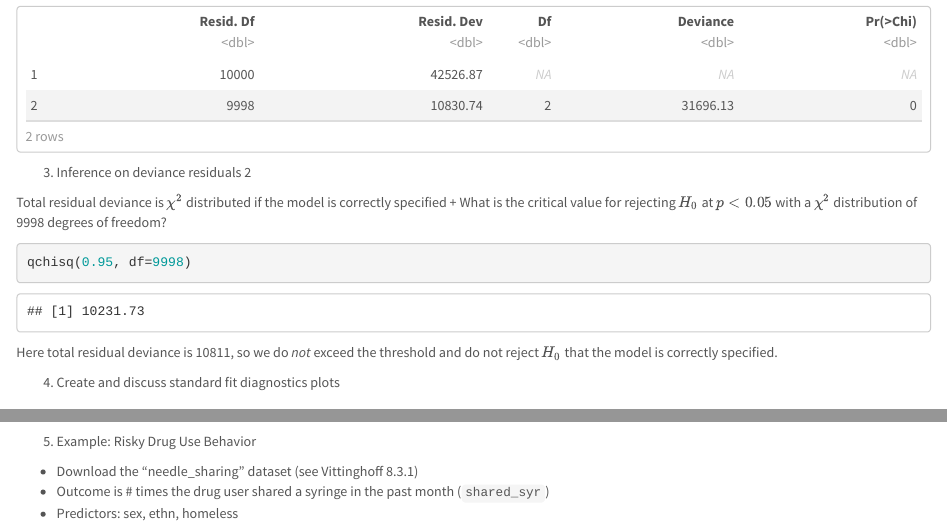
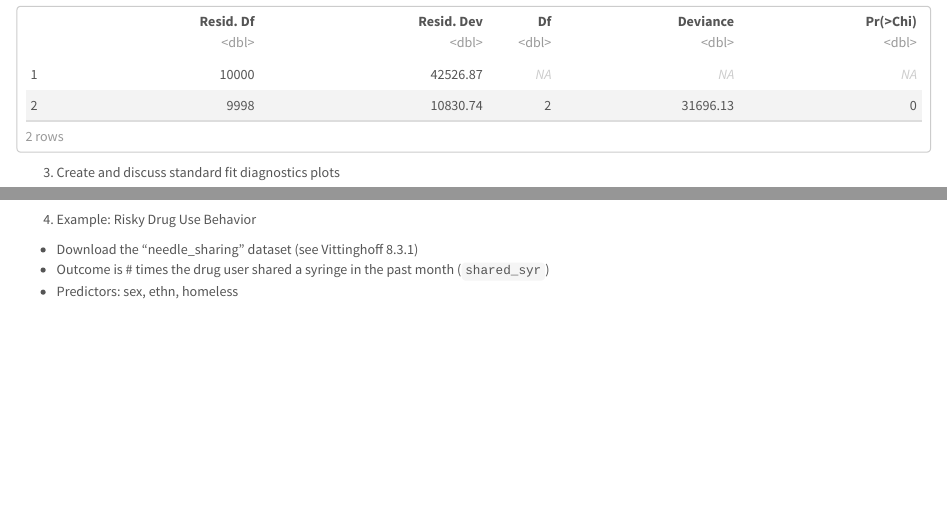
Before and after one commit to waldronbios2/session4, an R Markdown document (vignettes/session_lab.Rmd): the page in a window 1100 px wide, from 1570 px down, and a second part further down, joined at a grey line. Rendered offline with R 4.5, knitr and Pandoc, with nearby package versions; some code elsewhere in the file could not run offline.

Commit message:
Remove Inference on deviance residuals 2

````diff
--- a/vignettes/session_lab.Rmd
+++ b/vignettes/session_lab.Rmd
@@ -72,24 +72,14 @@ fit0 <- glm(y ~ -1, data = simdat, family = poisson(link = "log"))
 anova(fit0, fit, test = "LRT")
 ```
 
-3. Inference on deviance residuals 2
-
-Total residual deviance is $\chi^2$ distributed if the model is correctly specified
-     + What is the critical value for rejecting $H_0$ at $p < 0.05$ with a $\chi^2$ distribution of 9998 degrees of freedom?
-```{r}
-qchisq(0.95, df=9998)
-```
-
-Here total residual deviance is 10811, so we do *not* exceed the threshold and do not reject $H_0$ that the model is correctly specified.
-
-4. Create and discuss standard fit diagnostics plots
+3. Create and discuss standard fit diagnostics plots
 
 ```{r, echo=FALSE}
 par(mfrow = c(2, 2))
 plot(fit)
 ```
 
-5. Example: Risky Drug Use Behavior
+4. Example: Risky Drug Use Behavior
 
 * Download the "needle_sharing" dataset (see Vittinghoff 8.3.1)
 * Outcome is # times the drug user shared a syringe in the past month (`shared_syr`)
````
Also changed, not shown: vignettes/session_lab.Rmd (4 more changed lines).
